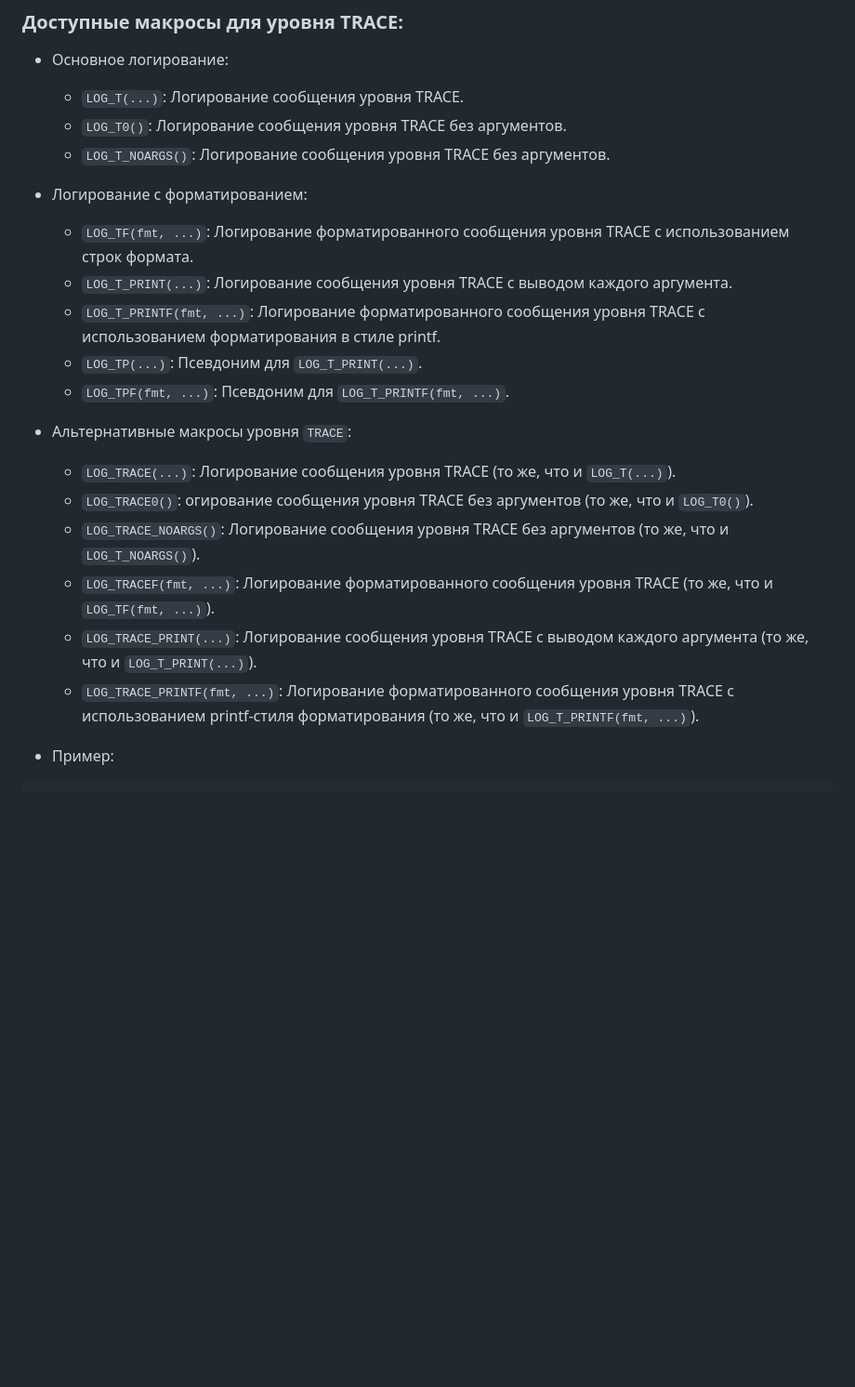
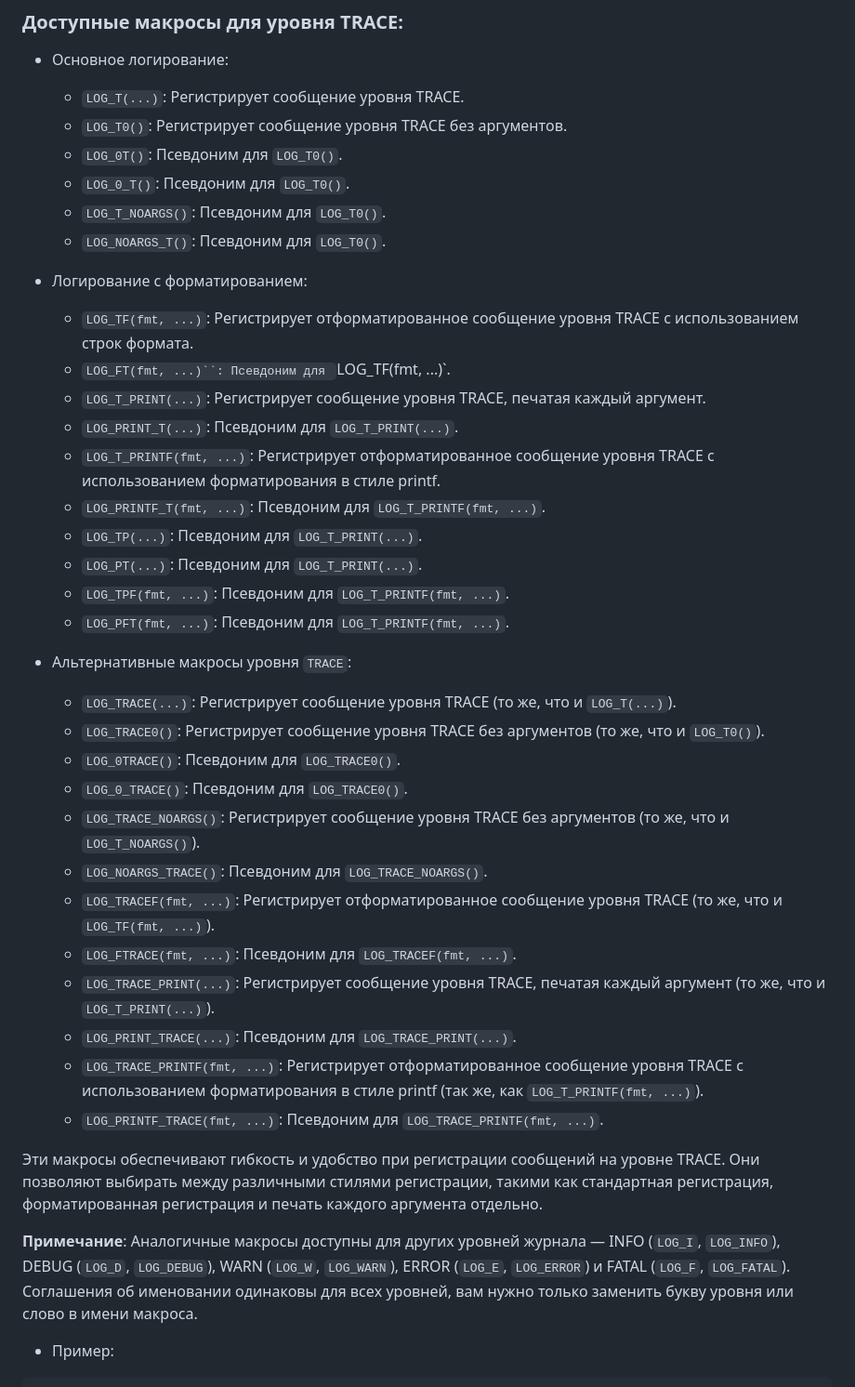
Before and after one commit to NewYaroslav/log-it-cpp, a Markdown page: README-RU.md, the part around the change. Shown at 93% size. GitHub-like rendering; blank space fills up the shorter version.

```diff
--- a/README-RU.md
+++ b/README-RU.md
@@ -131,26 +131,45 @@ LogIt++ предоставляет укороченные версии макр
 
 - Основное логирование:
 
-	- `LOG_T(...)`: Логирование сообщения уровня TRACE.
-	- `LOG_T0()`: Логирование сообщения уровня TRACE без аргументов.
-	- `LOG_T_NOARGS()`: Логирование сообщения уровня TRACE без аргументов.
+	- `LOG_T(...)`: Регистрирует сообщение уровня TRACE.
+	- `LOG_T0()`: Регистрирует сообщение уровня TRACE без аргументов.
+	- `LOG_0T()`: Псевдоним для `LOG_T0()`.
+	- `LOG_0_T()`: Псевдоним для `LOG_T0()`.
+	- `LOG_T_NOARGS()`: Псевдоним для `LOG_T0()`.
+	- `LOG_NOARGS_T()`: Псевдоним для `LOG_T0()`.
 
 - Логирование с форматированием:
 
-	- `LOG_TF(fmt, ...)`: Логирование форматированного сообщения уровня TRACE с использованием строк формата.
-	- `LOG_T_PRINT(...)`: Логирование сообщения уровня TRACE с выводом каждого аргумента.
-	- `LOG_T_PRINTF(fmt, ...)`: Логирование форматированного сообщения уровня TRACE с использованием форматирования в стиле printf.
+	- `LOG_TF(fmt, ...)`: Регистрирует отформатированное сообщение уровня TRACE с использованием строк формата.
+	- `LOG_FT(fmt, ...)``: Псевдоним для `LOG_TF(fmt, ...)`.
+	- `LOG_T_PRINT(...)`: Регистрирует сообщение уровня TRACE, печатая каждый аргумент.
+	- `LOG_PRINT_T(...)`: Псевдоним для `LOG_T_PRINT(...)`.
+	- `LOG_T_PRINTF(fmt, ...)`: Регистрирует отформатированное сообщение уровня TRACE с использованием форматирования в стиле printf.
+	- `LOG_PRINTF_T(fmt, ...)`: Псевдоним для `LOG_T_PRINTF(fmt, ...)`.
 	- `LOG_TP(...)`: Псевдоним для `LOG_T_PRINT(...)`.
+	- `LOG_PT(...)`: Псевдоним для `LOG_T_PRINT(...)`.
 	- `LOG_TPF(fmt, ...)`: Псевдоним для `LOG_T_PRINTF(fmt, ...)`.
+	- `LOG_PFT(fmt, ...)`: Псевдоним для `LOG_T_PRINTF(fmt, ...)`.
 
 - Альтернативные макросы уровня `TRACE`:
 
-	- `LOG_TRACE(...)`: Логирование сообщения уровня TRACE (то же, что и `LOG_T(...)`).
-	- `LOG_TRACE0()`: огирование сообщения уровня TRACE без аргументов (то же, что и `LOG_T0()`).
-	- `LOG_TRACE_NOARGS()`: Логирование сообщения уровня TRACE без аргументов (то же, что и `LOG_T_NOARGS()`).
-	- `LOG_TRACEF(fmt, ...)`: Логирование форматированного сообщения уровня TRACE (то же, что и `LOG_TF(fmt, ...)`).
-	- `LOG_TRACE_PRINT(...)`: Логирование сообщения уровня TRACE с выводом каждого аргумента (то же, что и `LOG_T_PRINT(...)`).
-	- `LOG_TRACE_PRINTF(fmt, ...)`: Логирование форматированного сообщения уровня TRACE с использованием printf-стиля форматирования (то же, что и `LOG_T_PRINTF(fmt, ...)`).
+	- `LOG_TRACE(...)`: Регистрирует сообщение уровня TRACE (то же, что и `LOG_T(...)`).
+	- `LOG_TRACE0()`: Регистрирует сообщение уровня TRACE без аргументов (то же, что и `LOG_T0()`).
+	- `LOG_0TRACE()`: Псевдоним для `LOG_TRACE0()`.
+	- `LOG_0_TRACE()`: Псевдоним для `LOG_TRACE0()`.
+	- `LOG_TRACE_NOARGS()`: Регистрирует сообщение уровня TRACE без аргументов (то же, что и `LOG_T_NOARGS()`).
+	- `LOG_NOARGS_TRACE()`: Псевдоним для `LOG_TRACE_NOARGS()`.
+	- `LOG_TRACEF(fmt, ...)`: Регистрирует отформатированное сообщение уровня TRACE (то же, что и `LOG_TF(fmt, ...)`).
+	- `LOG_FTRACE(fmt, ...)`: Псевдоним для `LOG_TRACEF(fmt, ...)`.
+	- `LOG_TRACE_PRINT(...)`: Регистрирует сообщение уровня TRACE, печатая каждый аргумент (то же, что и `LOG_T_PRINT(...)`).
+	- `LOG_PRINT_TRACE(...)`: Псевдоним для `LOG_TRACE_PRINT(...)`.
+	- `LOG_TRACE_PRINTF(fmt, ...)`: Регистрирует отформатированное сообщение уровня TRACE с использованием форматирования в стиле printf (так же, как `LOG_T_PRINTF(fmt, ...)`).
+	- `LOG_PRINTF_TRACE(fmt, ...)`: Псевдоним для `LOG_TRACE_PRINTF(fmt, ...)`.
+
+
+Эти макросы обеспечивают гибкость и удобство при регистрации сообщений на уровне TRACE. Они позволяют выбирать между различными стилями регистрации, такими как стандартная регистрация, форматированная регистрация и печать каждого аргумента отдельно.
+
+**Примечание**: Аналогичные макросы доступны для других уровней журнала — INFO (`LOG_I`, `LOG_INFO`), DEBUG (`LOG_D`, `LOG_DEBUG`), WARN (`LOG_W`, `LOG_WARN`), ERROR (`LOG_E`, `LOG_ERROR`) и FATAL (`LOG_F`, `LOG_FATAL`). Соглашения об именовании одинаковы для всех уровней, вам нужно только заменить букву уровня или слово в имени макроса.
 
 - Пример:
 
```
Also changed, not shown: README.md (+19 -1 lines).
